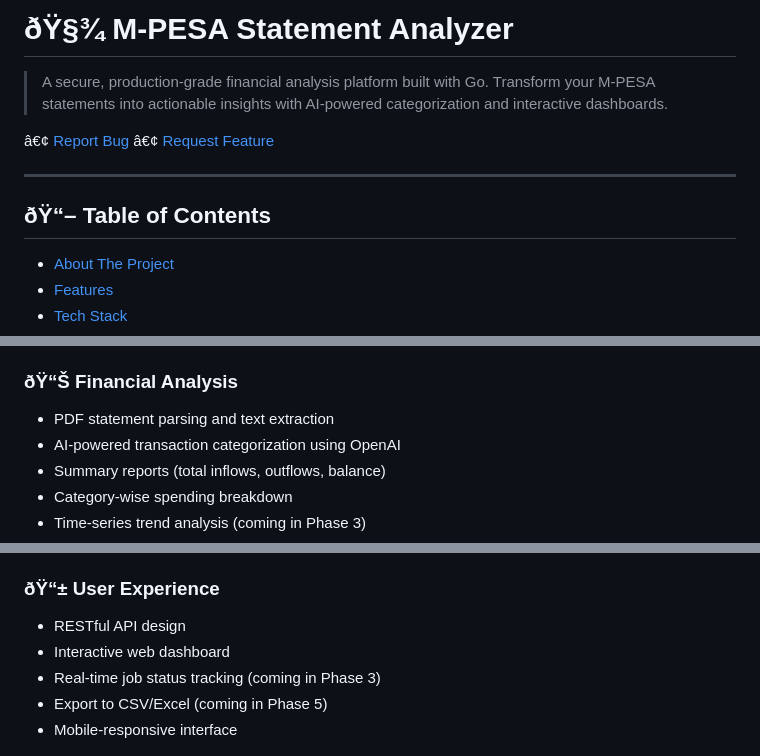
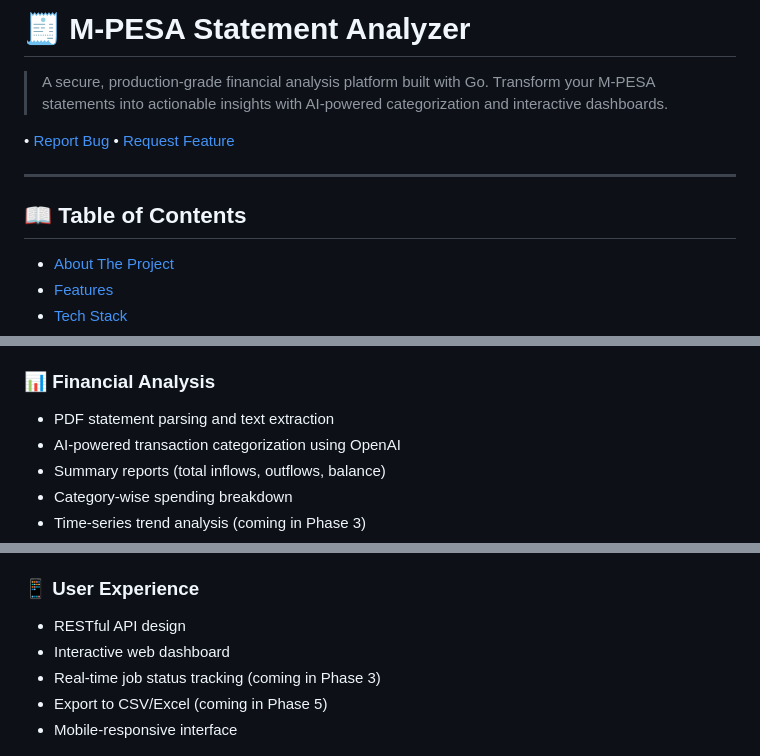
Before and after one commit to Wendyshiro/M-PESA-Statements-Analyzer, a Markdown page: README.MD, 3 parts joined by grey strips. Drawn GitHub-style.

```diff
--- a/README.MD
+++ b/README.MD
@@ -1,12 +1,12 @@
-# ðŸ§¾ M-PESA Statement Analyzer
+# 🧾 M-PESA Statement Analyzer
 
 > A secure, production-grade financial analysis platform built with Go. Transform your M-PESA statements into actionable insights with AI-powered categorization and interactive dashboards.
 
- â€¢ [Report Bug](https://github.com/Wendyshiro/M-PESA-Statements-Analyzer/issues) â€¢ [Request Feature](https://github.com/Wendyshiro/M-PESA-Statements-Analyzer/issues)
+ • [Report Bug](https://github.com/Wendyshiro/M-PESA-Statements-Analyzer/issues) • [Request Feature](https://github.com/Wendyshiro/M-PESA-Statements-Analyzer/issues)
 
 ---
 
-## ðŸ“– Table of Contents
+## 📖 Table of Contents
 
 - [About The Project](#-about-the-project)
 - [Features](#-features)
@@ -52,7 +52,7 @@ This application provides:
 - Input validation on all endpoints
 - Encrypted data storage (coming in Phase 4)
 
-### ðŸ“Š Financial Analysis
+### 📊 Financial Analysis
 - PDF statement parsing and text extraction
 - AI-powered transaction categorization using OpenAI
 - Summary reports (total inflows, outflows, balance)
@@ -69,7 +69,7 @@ This application provides:
 - Docker containerization
 - Horizontal scalability ready
 
-### ðŸ“± User Experience
+### 📱 User Experience
 - RESTful API design
 - Interactive web dashboard
 - Real-time job status tracking (coming in Phase 3)
```
Also changed, not shown: other parts of README.MD (+136 -127 lines).
